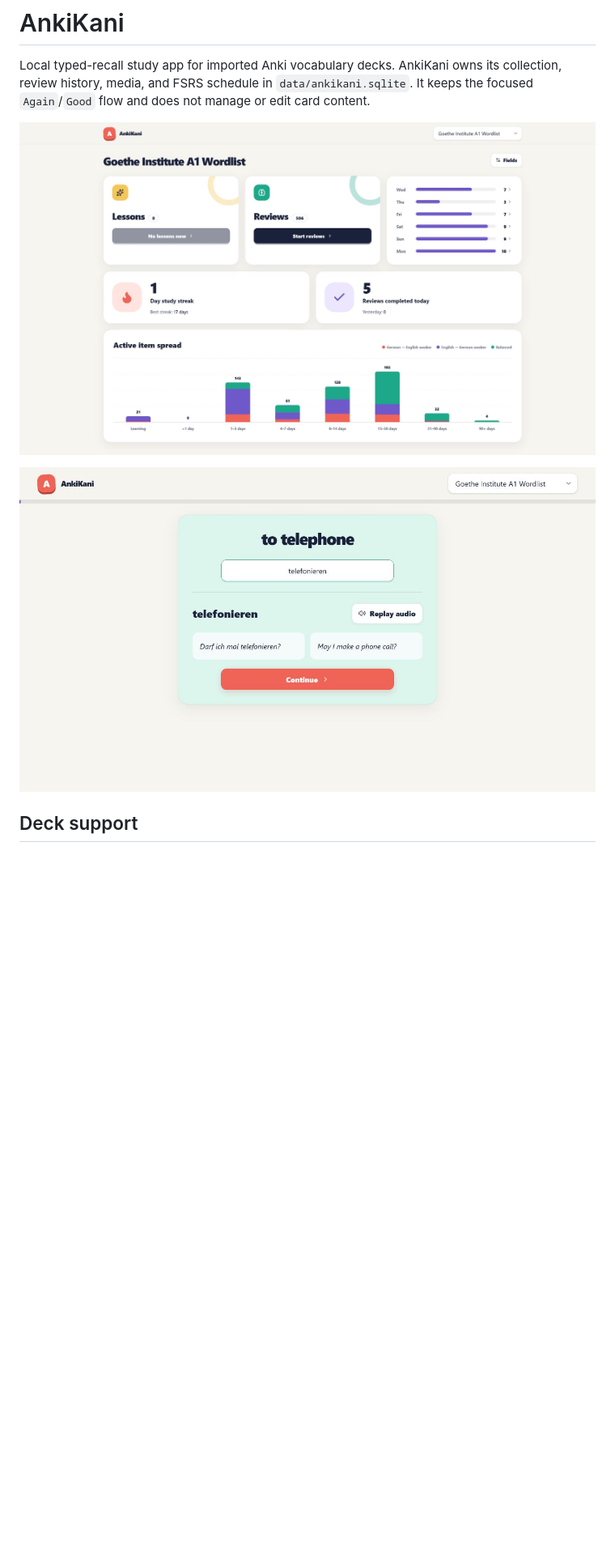
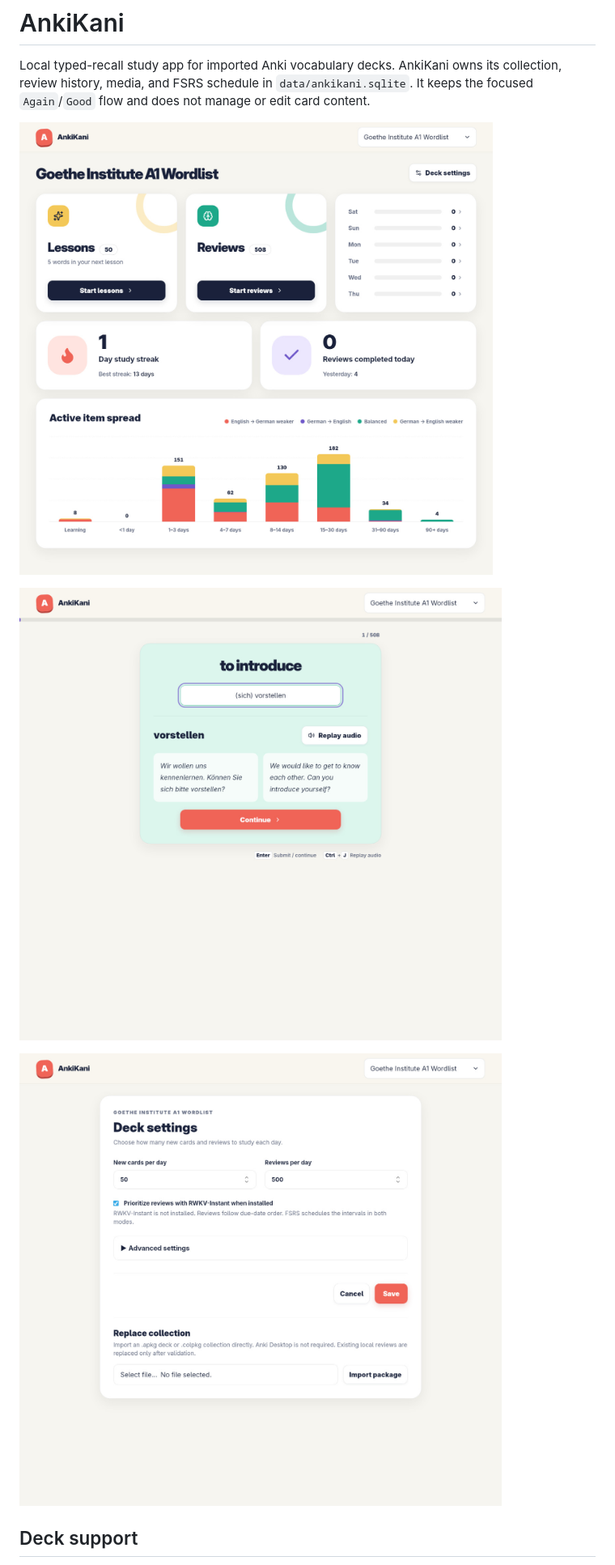
Before and after one commit to DerpyCrabs/ankikani, a Markdown page: README.md, the part around one of its changes. Shown at 81% size. GitHub-like rendering; pictures changed too: docs/screenshots/dashboard.jpg, docs/screenshots/review.jpg, docs/screenshots/settings.jpg (added); blank space fills up the shorter version.

Commit message:
Refresh study screenshots and document deck settings

```diff
--- a/README.md
+++ b/README.md
@@ -8,5 +8,7 @@ It keeps the focused `Again`/`Good` flow and does not manage or edit card conten
 
-![Correct review](docs/screenshots/review.jpg)
+![Accepted German answer with audio replay and a bilingual example](docs/screenshots/review.jpg)
+
+![Deck settings with daily limits, optional RWKV review ordering, and collapsed advanced settings](docs/screenshots/settings.jpg)
 
 ## Deck support
 
```
Also changed, not shown: other parts of README.md (+6 -2 lines), docs/screenshots/dashboard-demo.png (added).
